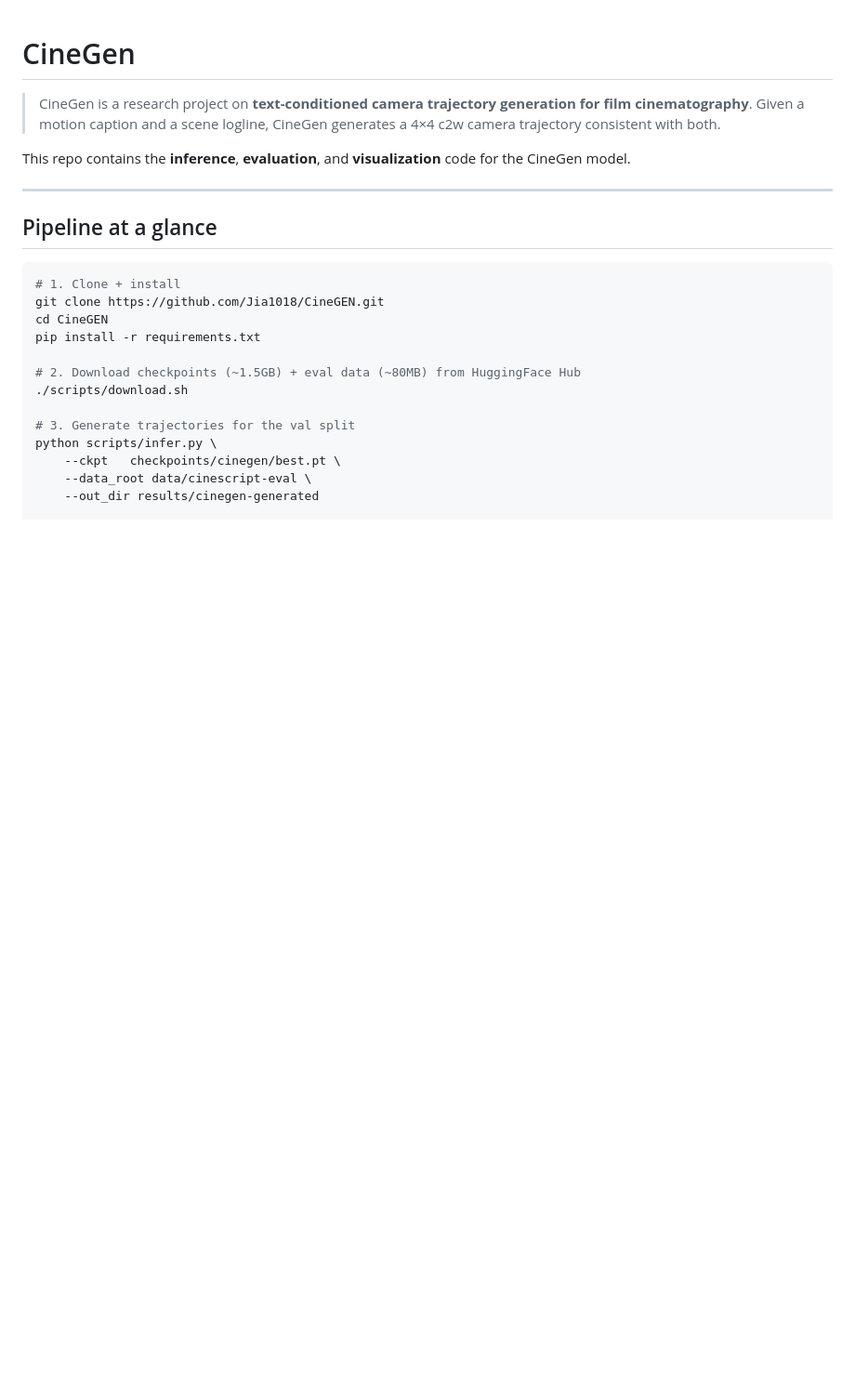
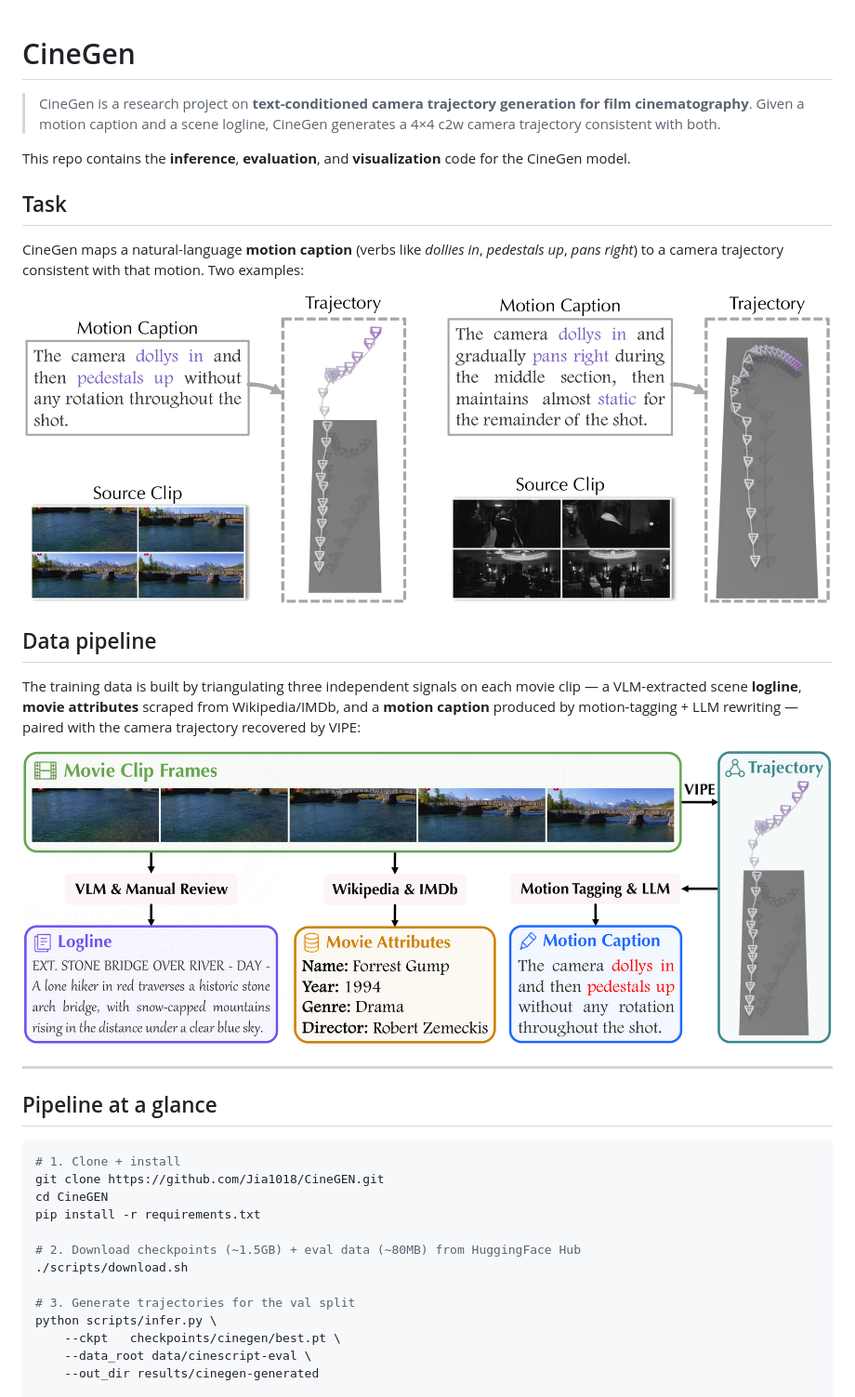
Before and after one commit to Jia1018/CineGEN, a Markdown page: README.md, the part around the change. Shown: that part at 93% size. Drawn GitHub-style; pictures changed too: docs/assets/data_construction.png (added), docs/assets/task.png (added); blank space fills up the shorter version.

Commit message:
Add task figure and data-construction pipeline to README.

```diff
--- a/README.md
+++ b/README.md
@@ -4,6 +4,18 @@
 > Given a motion caption and a scene logline, CineGen generates a 4×4 c2w camera trajectory consistent with both.
 
 This repo contains the **inference**, **evaluation**, and **visualization** code for the CineGen model.
+
+## Task
+
+CineGen maps a natural-language **motion caption** (verbs like *dollies in*, *pedestals up*, *pans right*) to a camera trajectory consistent with that motion. Two examples:
+
+![Task overview](docs/assets/task.png)
+
+## Data pipeline
+
+The training data is built by triangulating three independent signals on each movie clip — a VLM-extracted scene **logline**, **movie attributes** scraped from Wikipedia/IMDb, and a **motion caption** produced by motion-tagging + LLM rewriting — paired with the camera trajectory recovered by VIPE:
+
+![Data construction pipeline](docs/assets/data_construction.png)
 
 ---
 
```
